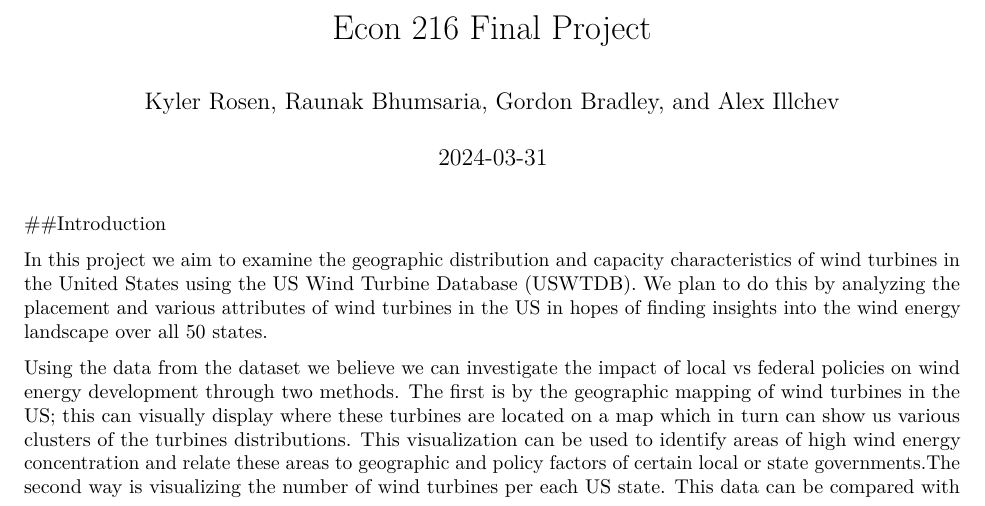
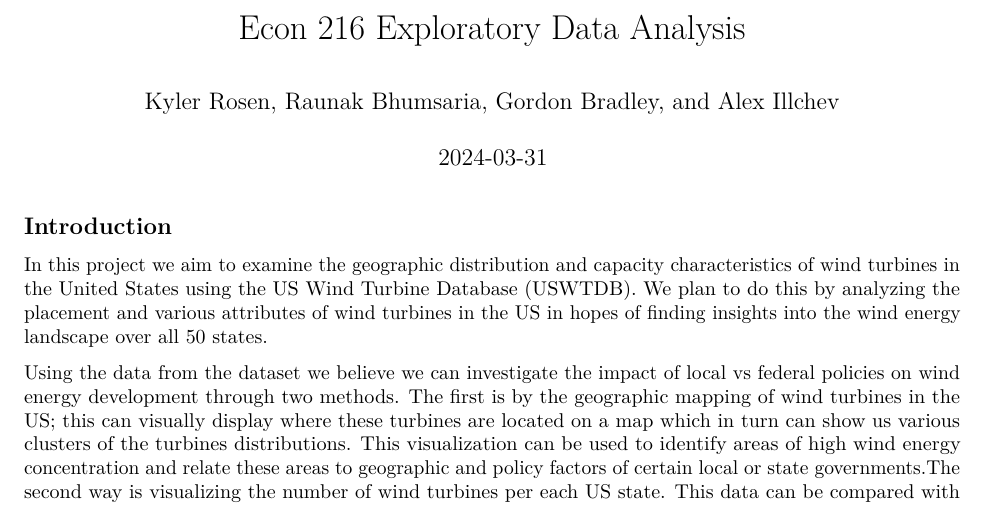
Before and after one commit to KyKatRo/econ216_project, an R Markdown document (econ216EDA.Rmd): part of page 1 of 6, cut at the place of the change. Rendered offline with R 4.5, knitr and Pandoc, then LaTeX, with nearby package versions; some code elsewhere in the file could not run offline.

Commit message:
changed name and fixed small formatting

```diff
--- a/econ216final.Rmd
+++ b/econ216EDA.Rmd
@@ -1,10 +1,10 @@
 ---
-title: "Econ 216 Final Project"
+title: "Econ 216 Exploratory Data Analysis"
 author: "Kyler Rosen, Raunak Bhumsaria, Gordon Bradley, and Alex Illchev"
 date: "`r Sys.Date()`"
 output: pdf_document
 ---
-##Introduction
+## Introduction
 
 
 In this project we aim to examine the geographic distribution and capacity characteristics of wind turbines in the United States using the US Wind Turbine Database (USWTDB). We plan to do this by analyzing the placement and various attributes of wind turbines in the US in hopes of finding insights into the wind energy landscape over all 50 states.
```
Also changed, not shown: 2 other files.
